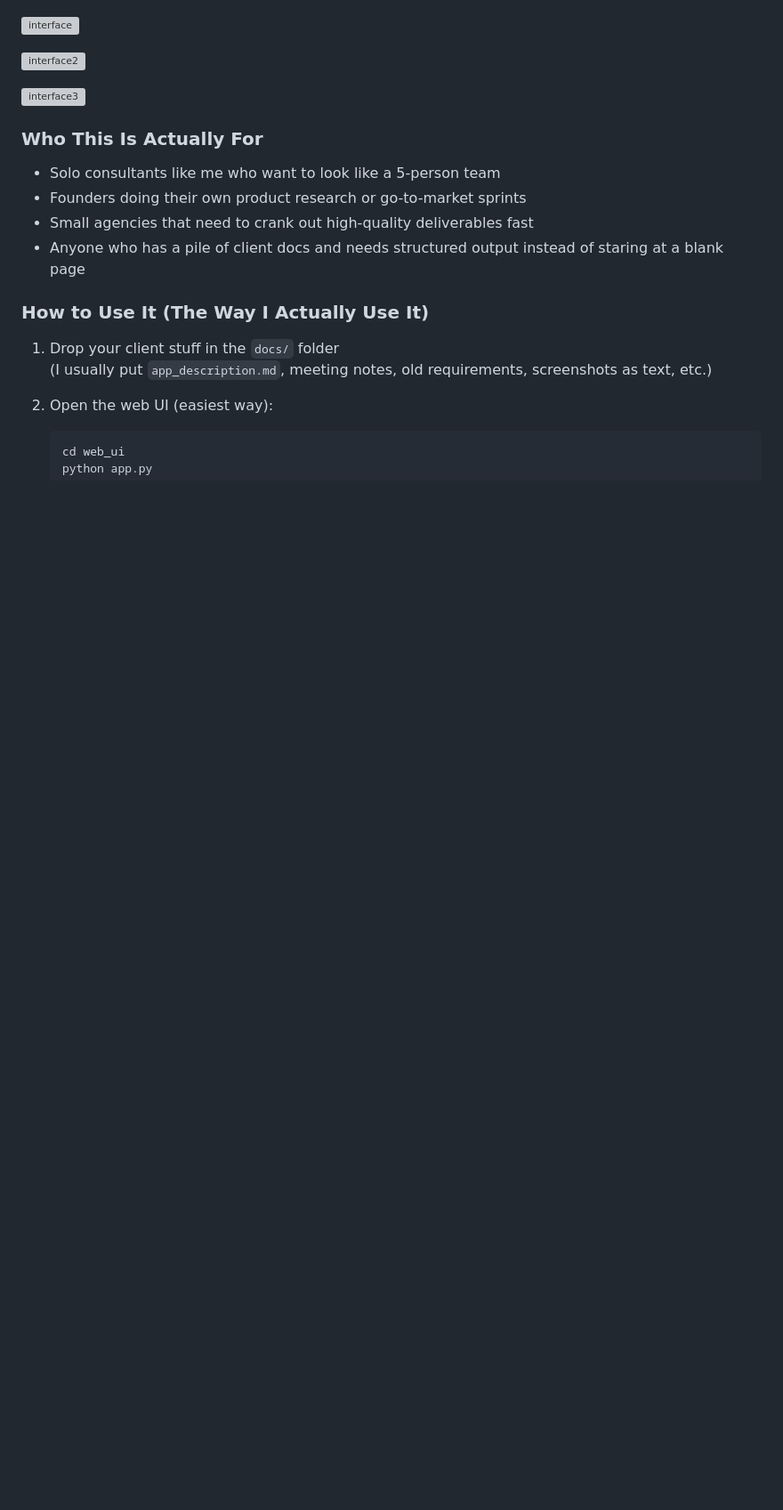
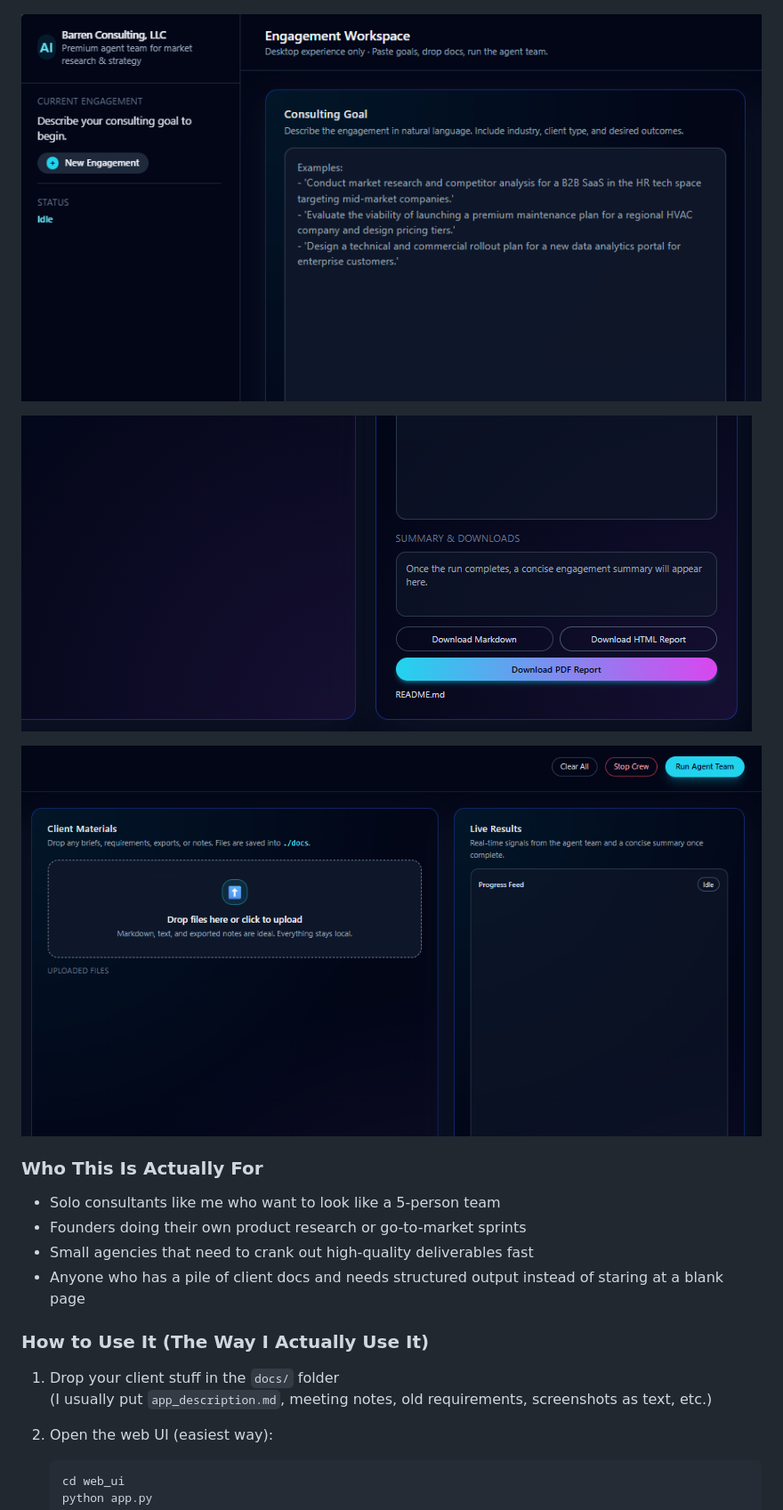
Before and after one commit to DannyBarren/AgenticAIResearchTeam, a Markdown page: README.md, the part around the change. Shown at 89% size. Drawn GitHub-style; blank space fills up the shorter version; grey boxes are pictures that could not be loaded.

Commit message:
Fix screenshot references in README.md
Updated screenshot references in README.md to reflect new images.

```diff
--- a/README.md
+++ b/README.md
@@ -18,11 +18,11 @@ I built a **Flask web UI** so you don’t even have to touch the terminal if you
 
 ![Interface](screenshots/Untitled.png)
 
-![interface](screenshots/__.png)
+![interface](screenshots/___.png)
 
-![interface2](screenshots/pic2.png)
+![interface2](screenshots/pic3.png)
 
-![interface3](screenshots/pic_.png)
+![interface3](screenshots/pic__.png)
 
 
 ### Who This Is Actually For
```
